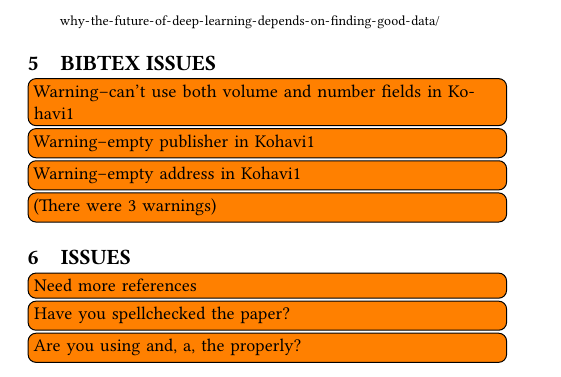
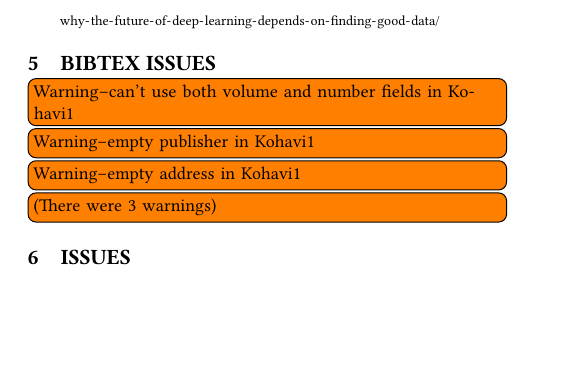
Before and after one commit to bigdata-i523/hid229, a LaTeX paper (paper1/review.tex, which reads paper1/issues.tex): part of page 3 of 3, cut so that both start at the same text, the shorter picture padded with empty space. Compiled offline with pdfLaTeX.

Commit message:
finish review

```diff
--- a/paper1/issues.tex
+++ b/paper1/issues.tex
@@ -1,6 +1 @@
 \section{Issues}
-
-
-\TODO{Need more references}
-\TODO{Have you spellchecked the paper?}
-\TODO{Are you using and, a, the properly?}
```
Also changed, not shown: paper1/review.pdf.
